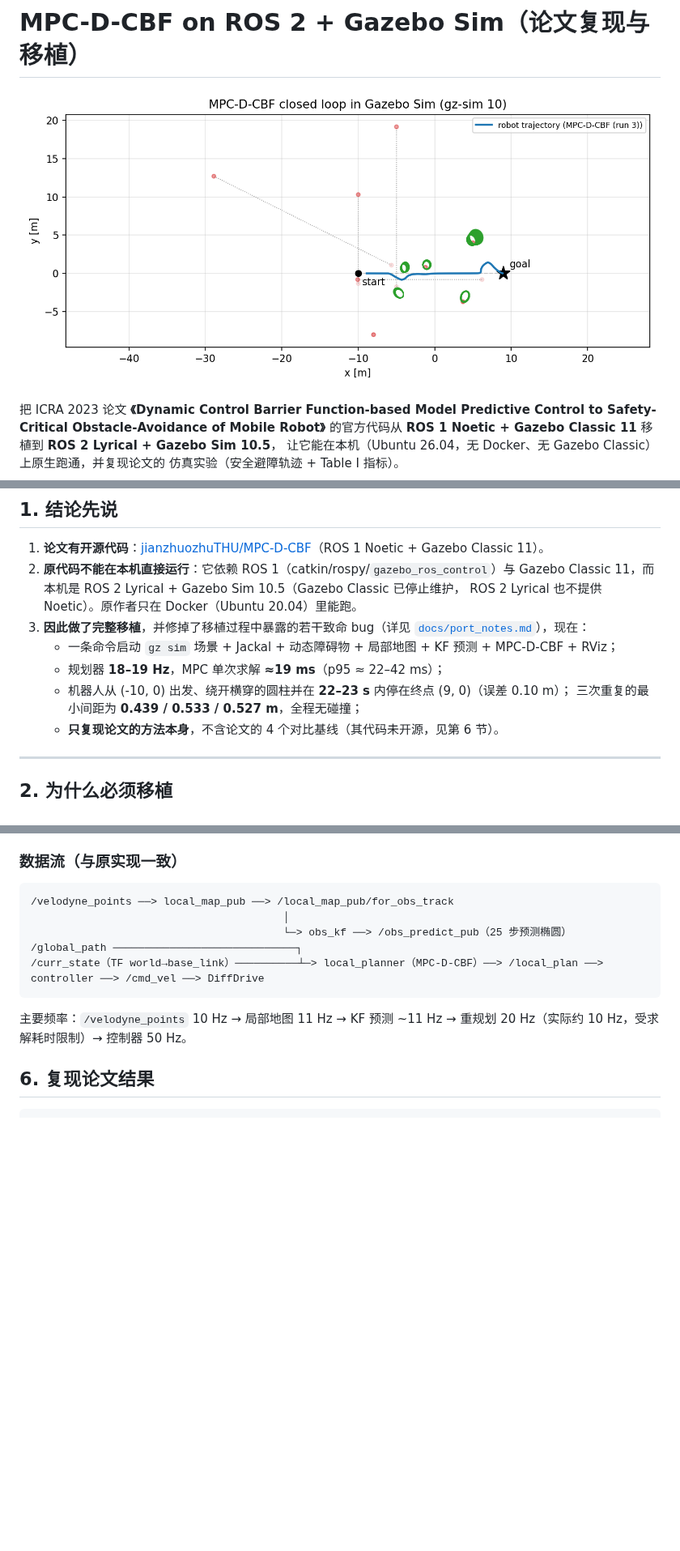
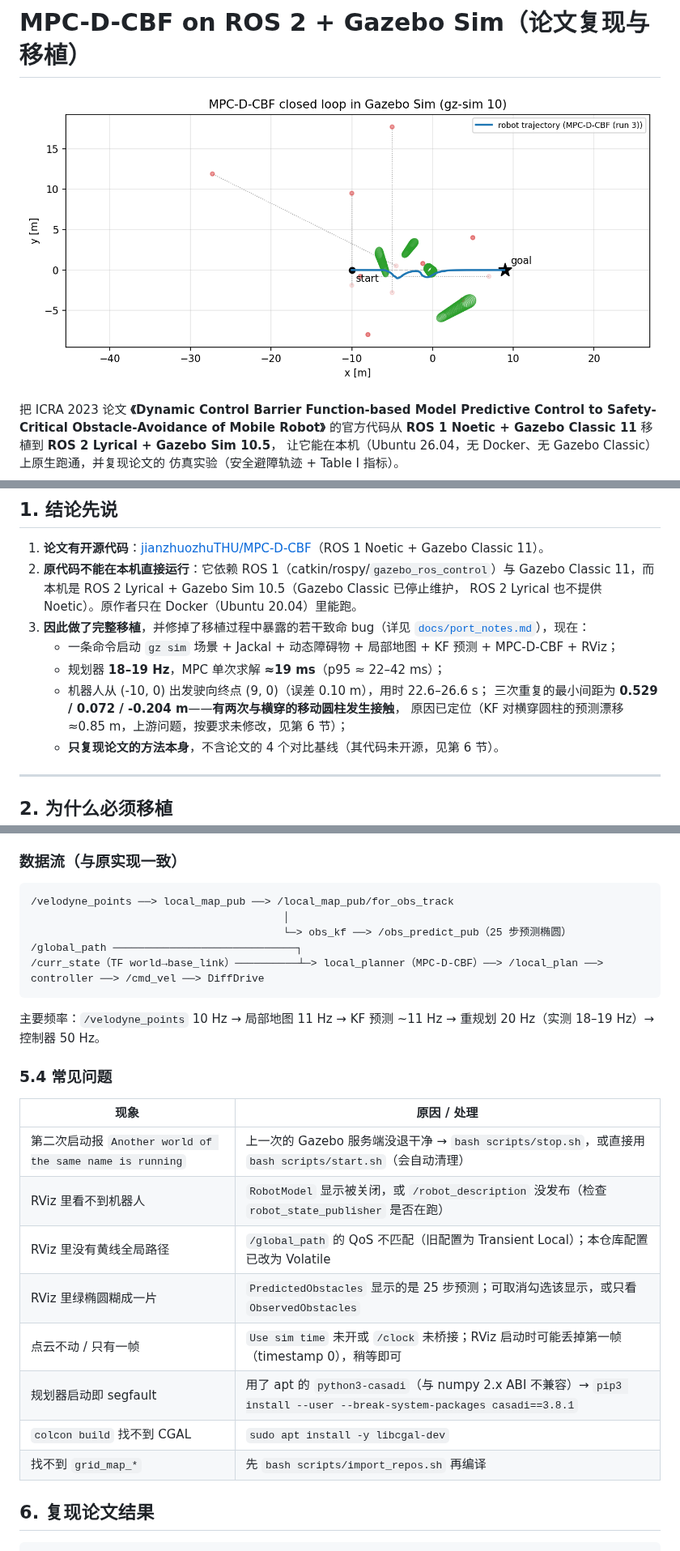
Before and after one commit to huimo-wuling/mpc-dcbf-gzsim, a Markdown page: README.md, 3 parts joined by grey strips. Shown at 81% size. Rendered like a GitHub page; pictures changed too: results/trajectory.png; blank space fills up the shorter version.

````diff
--- a/README.md
+++ b/README.md
@@ -31,8 +31,9 @@ Control to Safety-Critical Obstacle-Avoidance of Mobile Robot》** 的官方代
    [`docs/port_notes.md`](docs/port_notes.md)），现在：
    * 一条命令启动 `gz sim` 场景 + Jackal + 动态障碍物 + 局部地图 + KF 预测 + MPC-D-CBF + RViz；
    * 规划器 **18–19 Hz**，MPC 单次求解 **≈19 ms**（p95 ≈ 22–42 ms）；
-   * 机器人从 (-10, 0) 出发、绕开横穿的圆柱并在 **22–23 s** 内停在终点 (9, 0)（误差 0.10 m）；
-     三次重复的最小间距为 **0.439 / 0.533 / 0.527 m**，全程无碰撞；
+   * 机器人从 (-10, 0) 出发驶向终点 (9, 0)（误差 0.10 m），用时 22.6–26.6 s；
+     三次重复的最小间距为 **0.529 / 0.072 / -0.204 m**——**有两次与横穿的移动圆柱发生接触**，
+     原因已定位（KF 对横穿圆柱的预测漂移 ≈0.85 m，上游问题，按要求未修改，见第 6 节）；
    * **只复现论文的方法本身**，不含论文的 4 个对比基线（其代码未开源，见第 6 节）。
 
 ---
@@ -123,7 +161,20 @@ RViz 里能看到：黄色全局路径、机器人局部规划、点云/局部
 ```
 
 主要频率：`/velodyne_points` 10 Hz → 局部地图 11 Hz → KF 预测 ~11 Hz →
-重规划 20 Hz（实际约 10 Hz，受求解耗时限制）→ 控制器 50 Hz。
+重规划 20 Hz（实测 18–19 Hz）→ 控制器 50 Hz。
+
+### 5.4 常见问题
+
+| 现象 | 原因 / 处理 |
+|---|---|
+| 第二次启动报 `Another world of the same name is running` | 上一次的 Gazebo 服务端没退干净 → `bash scripts/stop.sh`，或直接用 `bash scripts/start.sh`（会自动清理） |
+| RViz 里看不到机器人 | `RobotModel` 显示被关闭，或 `/robot_description` 没发布（检查 `robot_state_publisher` 是否在跑） |
+| RViz 里没有黄线全局路径 | `/global_path` 的 QoS 不匹配（旧配置为 Transient Local）；本仓库配置已改为 Volatile |
+| RViz 里绿椭圆糊成一片 | `PredictedObstacles` 显示的是 25 步预测；可取消勾选该显示，或只看 `ObservedObstacles` |
+| 点云不动 / 只有一帧 | `Use sim time` 未开或 `/clock` 未桥接；RViz 启动时可能丢掉第一帧（timestamp 0），稍等即可 |
+| 规划器启动即 segfault | 用了 apt 的 `python3-casadi`（与 numpy 2.x ABI 不兼容）→ `pip3 install --user --break-system-packages casadi==3.8.1` |
+| `colcon build` 找不到 CGAL | `sudo apt install -y libcgal-dev` |
+| 找不到 `grid_map_*` | 先 `bash scripts/import_repos.sh` 再编译 |
 
 ## 6. 复现论文结果
 
````
Also changed, not shown: other parts of README.md (+62 -23 lines), docs/port_notes.md (+21 -1 lines), docs/reproduction.md (+10 -11 lines), results/repeats.md (added, +5 -0 lines), results/speed_clearance.png, 9 other files.
